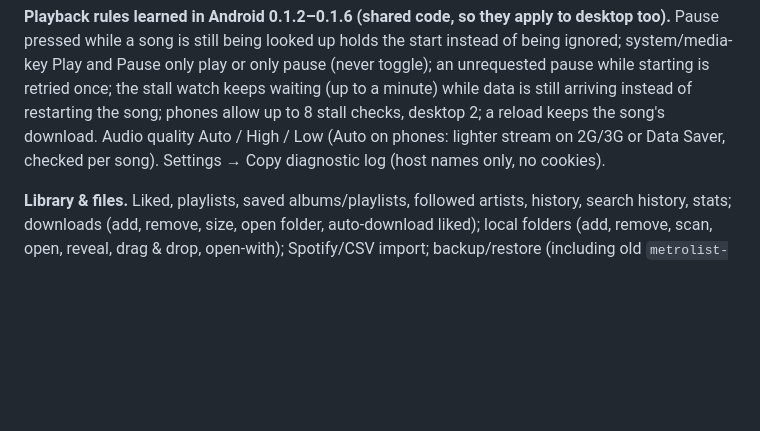
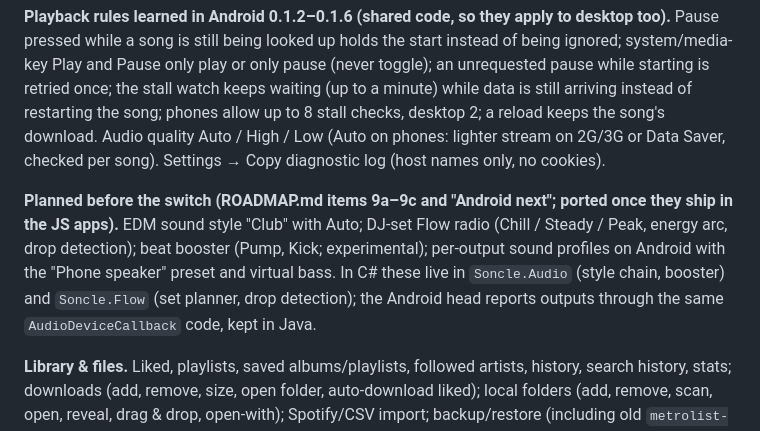
Before and after one commit to minuda2009/Soncle-music, a Markdown page: docs/WINUI_PLAN.md, the part around the change. Rendered like a GitHub page; blank space fills up the shorter version.

```diff
--- a/docs/WINUI_PLAN.md
+++ b/docs/WINUI_PLAN.md
@@ -113,6 +113,8 @@ Every page becomes a XAML page + view model. Lists are virtualised (`ItemsRepeat
 **Music.** Home/explore/browse/search/album/artist/playlist/radio/related/up next; sign-in through the real browser; library sync; likes sync; Premium detection; lyrics (LRCLIB then YouTube Music) with offsets; Flow radio (learn songs, crossfade by how songs mix); autoplay; skip on error; no duplicates; persistent queue; remember shuffle/repeat; content language and country.
 
 **Playback rules learned in Android 0.1.2–0.1.6 (shared code, so they apply to desktop too).** Pause pressed while a song is still being looked up holds the start instead of being ignored; system/media-key Play and Pause only play or only pause (never toggle); an unrequested pause while starting is retried once; the stall watch keeps waiting (up to a minute) while data is still arriving instead of restarting the song; phones allow up to 8 stall checks, desktop 2; a reload keeps the song's download. Audio quality Auto / High / Low (Auto on phones: lighter stream on 2G/3G or Data Saver, checked per song). Settings → Copy diagnostic log (host names only, no cookies).
+
+**Planned before the switch (ROADMAP.md items 9a–9c and "Android next"; ported once they ship in the JS apps).** EDM sound style "Club" with Auto; DJ-set Flow radio (Chill / Steady / Peak, energy arc, drop detection); beat booster (Pump, Kick; experimental); per-output sound profiles on Android with the "Phone speaker" preset and virtual bass. In C# these live in `Soncle.Audio` (style chain, booster) and `Soncle.Flow` (set planner, drop detection); the Android head reports outputs through the same `AudioDeviceCallback` code, kept in Java.
 
 **Library & files.** Liked, playlists, saved albums/playlists, followed artists, history, search history, stats; downloads (add, remove, size, open folder, auto-download liked); local folders (add, remove, scan, open, reveal, drag & drop, open-with); Spotify/CSV import; backup/restore (including old `metrolist-desktop` backups); one-time carry-over from `%APPDATA%\Metrolist` and now from `%APPDATA%\Soncle`.
 
```
Also changed, not shown: ROADMAP.md (+71 -0 lines).
